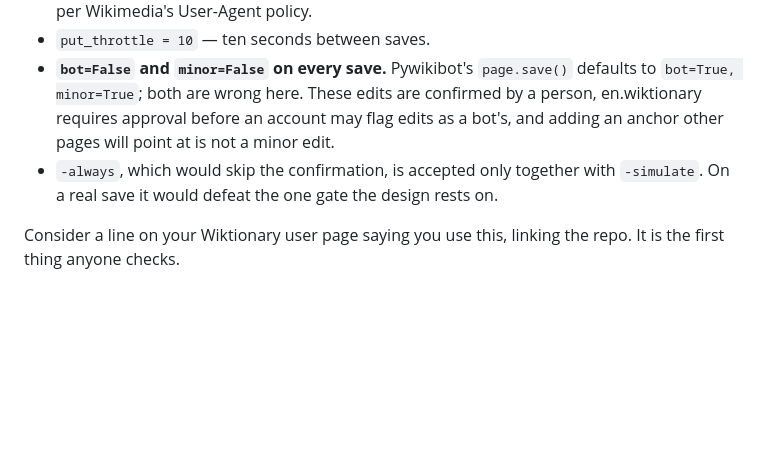
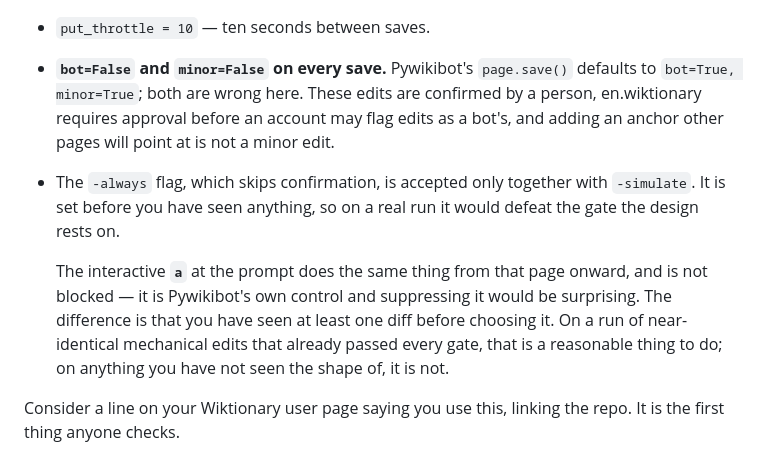
Before and after one commit to SpeakNigeriaOrg/yorubadict, a Markdown page: tools/wiktionary/README.md, the part around the change. Drawn GitHub-style; blank space fills up the shorter version.

Commit message:
Correct the claim about skipping confirmation
The README said -always 'is accepted only together with -simulate. On a
real save it would defeat the one gate the design rests on.' The flag is
blocked, but the interactive 'a' at the prompt sets the same option -
bot.py line 1273 - and is not blocked, so every remaining page saves
unreviewed. The guarantee was weaker than stated.

Not closing it: 'a' is Pywikibot's own control and intercepting it would
be surprising in a tool that otherwise defers to the framework. The
difference that matters is that 'a' is chosen after seeing at least one
diff, where the flag is set before seeing anything. Documented as such,
with when it is reasonable and when it is not.

```diff
--- a/tools/wiktionary/README.md
+++ b/tools/wiktionary/README.md
@@ -241,8 +241,16 @@ Most of this is Pywikibot's by default. What we set:
   confirmed by a person, en.wiktionary requires approval before an account may
   flag edits as a bot's, and adding an anchor other pages will point at is not
   a minor edit.
-- `-always`, which would skip the confirmation, is accepted only together with
-  `-simulate`. On a real save it would defeat the one gate the design rests on.
+- The `-always` flag, which skips confirmation, is accepted only together with
+  `-simulate`. It is set before you have seen anything, so on a real run it
+  would defeat the gate the design rests on.
+
+  The interactive **`a`** at the prompt does the same thing from that page
+  onward, and is not blocked — it is Pywikibot's own control and suppressing it
+  would be surprising. The difference is that you have seen at least one diff
+  before choosing it. On a run of near-identical mechanical edits that already
+  passed every gate, that is a reasonable thing to do; on anything you have not
+  seen the shape of, it is not.
 
 Consider a line on your Wiktionary user page saying you use this, linking the
 repo. It is the first thing anyone checks.
```
